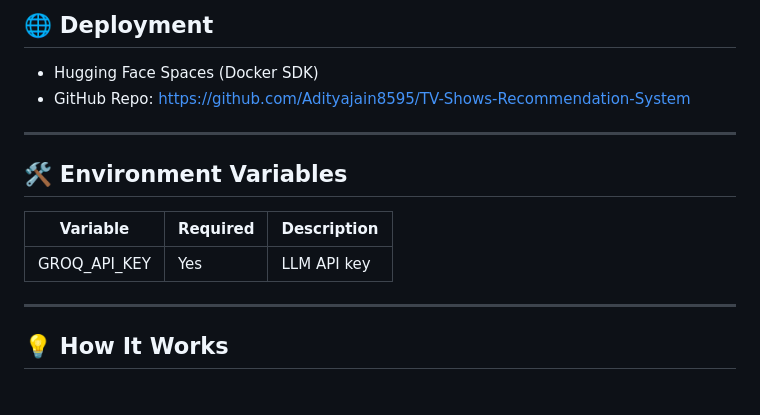
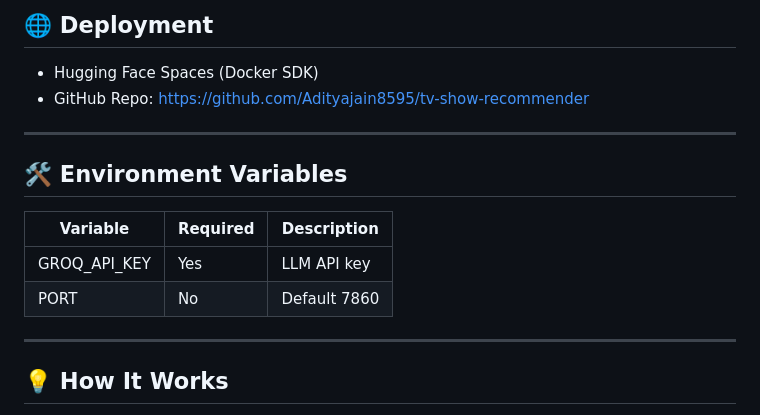
Before and after one commit to Adityajain8595/TV-Shows-Recommendation-System, a Markdown page: README.md, the part around one of its changes. Rendered like a GitHub page.

```diff
--- a/README.md
+++ b/README.md
@@ -204,7 +240,7 @@ CMD ["python", "run.py"]
 ## 🌐 Deployment
 
 - Hugging Face Spaces (Docker SDK)
-- GitHub Repo: https://github.com/Adityajain8595/TV-Shows-Recommendation-System
+- GitHub Repo: https://github.com/Adityajain8595/tv-show-recommender
 
 ---
 
@@ -213,6 +249,7 @@ CMD ["python", "run.py"]
 | Variable | Required | Description |
 |---------|----------|------------|
 | GROQ_API_KEY | Yes | LLM API key |
+| PORT | No | Default 7860 |
 
 ---
 
```
Also changed, not shown: other parts of README.md (+55 -9 lines).
